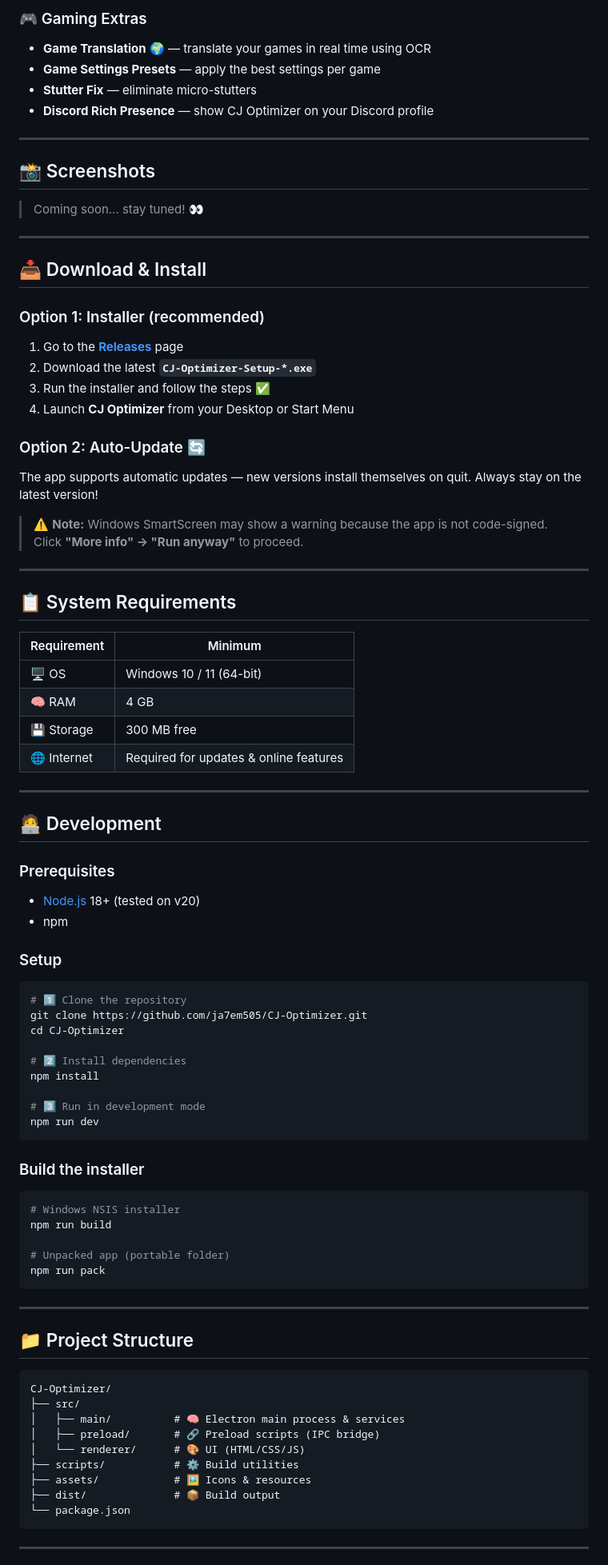
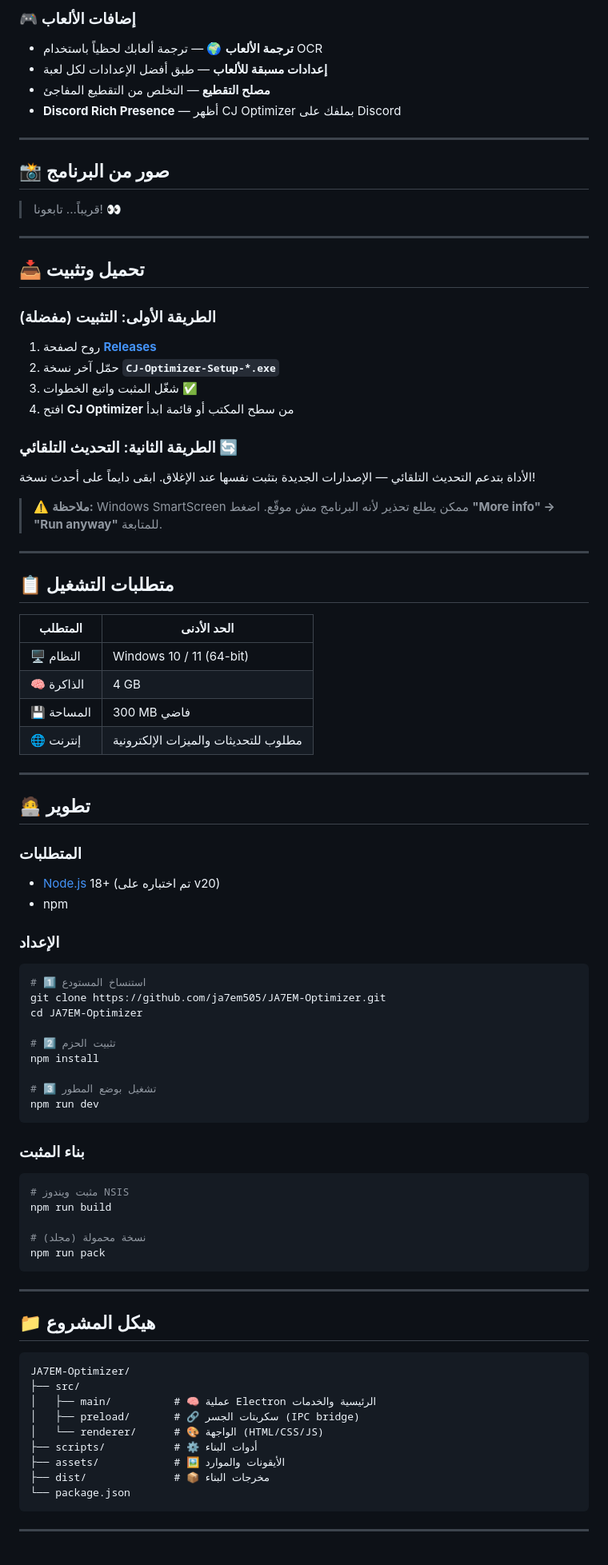
Before and after one commit to ja7em505/JA7EM-Optimizer, a Markdown page: README.md, the part around one of its changes. Shown at 80% size. GitHub-like rendering.

Commit message:
Translate README to Arabic + fix version badge and repo URLs

````diff
--- a/README.md
+++ b/README.md
@@ -78,85 +78,85 @@ No more jumping between 10 different tools. Everything is here. 🛠️
 
-### 🎮 Gaming Extras
-- **Game Translation** 🌍 — translate your games in real time using OCR
-- **Game Settings Presets** — apply the best settings per game
-- **Stutter Fix** — eliminate micro-stutters
-- **Discord Rich Presence** — show CJ Optimizer on your Discord profile
+### 🎮 إضافات الألعاب
+- **ترجمة الألعاب** 🌍 — ترجمة ألعابك لحظياً باستخدام OCR
+- **إعدادات مسبقة للألعاب** — طبق أفضل الإعدادات لكل لعبة
+- **مصلح التقطيع** — التخلص من التقطيع المفاجئ
+- **Discord Rich Presence** — أظهر CJ Optimizer بملفك على Discord
 
 ---
 
-## 📸 Screenshots
+## 📸 صور من البرنامج
 
-> Coming soon... stay tuned! 👀
+> قريباً... تابعونا! 👀
 
 ---
 
-## 📥 Download & Install
+## 📥 تحميل وتثبيت
 
-### Option 1: Installer (recommended)
-1. Go to the **[Releases](https://github.com/ja7em505/CJ-Optimizer/releases)** page
-2. Download the latest **`CJ-Optimizer-Setup-*.exe`**
-3. Run the installer and follow the steps ✅
-4. Launch **CJ Optimizer** from your Desktop or Start Menu
+### الطريقة الأولى: التثبيت (مفضلة)
+1. روح لصفحة **[Releases](https://github.com/ja7em505/JA7EM-Optimizer/releases)**
+2. حمّل آخر نسخة **`CJ-Optimizer-Setup-*.exe`**
+3. شغّل المثبت واتبع الخطوات ✅
+4. افتح **CJ Optimizer** من سطح المكتب أو قائمة ابدأ
 
-### Option 2: Auto-Update 🔄
-The app supports automatic updates — new versions install themselves on quit. Always stay on the latest version!
+### الطريقة الثانية: التحديث التلقائي 🔄
+الأداة بتدعم التحديث التلقائي — الإصدارات الجديدة بتثبت نفسها عند الإغلاق. ابقى دايماً على أحدث نسخة!
 
-> ⚠️ **Note:** Windows SmartScreen may show a warning because the app is not code-signed. Click **"More info" → "Run anyway"** to proceed.
+> ⚠️ **ملاحظة:** Windows SmartScreen ممكن يطلع تحذير لأنه البرنامج مش موقّع. اضغط **"More info" → "Run anyway"** للمتابعة.
 
 ---
 
-## 📋 System Requirements
+## 📋 متطلبات التشغيل
 
-| Requirement | Minimum |
+| المتطلب | الحد الأدنى |
 |---|---|
-| 🖥️ OS | Windows 10 / 11 (64-bit) |
-| 🧠 RAM | 4 GB |
-| 💾 Storage | 300 MB free |
-| 🌐 Internet | Required for updates & online features |
+| 🖥️ النظام | Windows 10 / 11 (64-bit) |
+| 🧠 الذاكرة | 4 GB |
+| 💾 المساحة | 300 MB فاضي |
+| 🌐 إنترنت | مطلوب للتحديثات والميزات الإلكترونية |
 
 ---
 
-## 🧑‍💻 Development
+## 🧑‍💻 تطوير
 
-### Prerequisites
-- [Node.js](https://nodejs.org/) 18+ (tested on v20)
+### المتطلبات
+- [Node.js](https://nodejs.org/) 18+ (تم اختباره على v20)
 - npm
 
-### Setup
+### الإعداد
 ```bash
-# 1️⃣ Clone the repository
-git clone https://github.com/ja7em505/CJ-Optimizer.git
-cd CJ-Optimizer
+# 1️⃣ استنساخ المستودع
+git clone https://github.com/ja7em505/JA7EM-Optimizer.git
+cd JA7EM-Optimizer
 
-# 2️⃣ Install dependencies
+# 2️⃣ تثبيت الحزم
 npm install
 
-# 3️⃣ Run in development mode
+# 3️⃣ تشغيل بوضع المطور
 npm run dev
 ```
 
-### Build the installer
+### بناء المثبت
 ```bash
-# Windows NSIS installer
+# مثبت ويندوز NSIS
 npm run build
 
-# Unpacked app (portable folder)
+# نسخة محمولة (مجلد)
 npm run pack
 ```
 
 ---
 
-## 📁 Project Structure
+## 📁 هيكل المشروع
 
 ```
-CJ-Optimizer/
+JA7EM-Optimizer/
 ├── src/
-│   ├── main/          # 🧠 Electron main process & services
-│   ├── preload/       # 🔗 Preload scripts (IPC bridge)
-│   └── renderer/      # 🎨 UI (HTML/CSS/JS)
-├── scripts/           # ⚙️ Build utilities
-├── assets/            # 🖼️ Icons & resources
-├── dist/              # 📦 Build output
+│   ├── main/          # 🧠 عملية Electron الرئيسية والخدمات
+│   ├── preload/       # 🔗 سكربتات الجسر (IPC bridge)
+│   └── renderer/      # 🎨 الواجهة (HTML/CSS/JS)
+├── scripts/           # ⚙️ أدوات البناء
+├── assets/            # 🖼️ الأيقونات والموارد
+├── dist/              # 📦 مخرجات البناء
 └── package.json
 ```
 
````
Also changed, not shown: other parts of README.md (+69 -69 lines).
